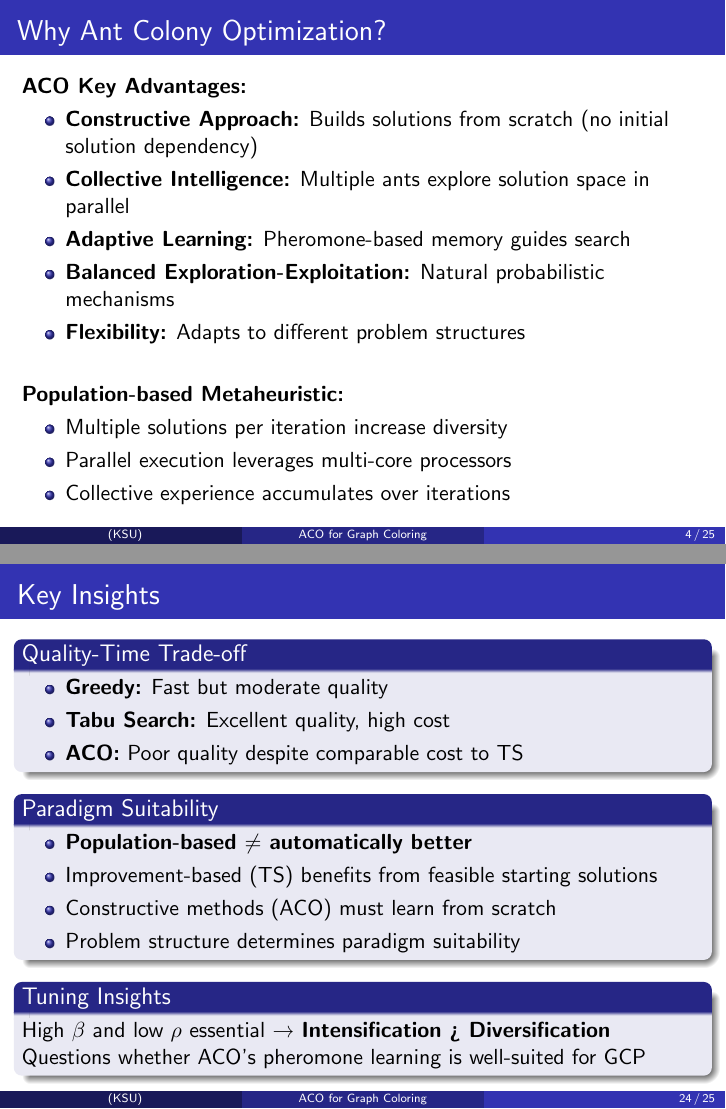
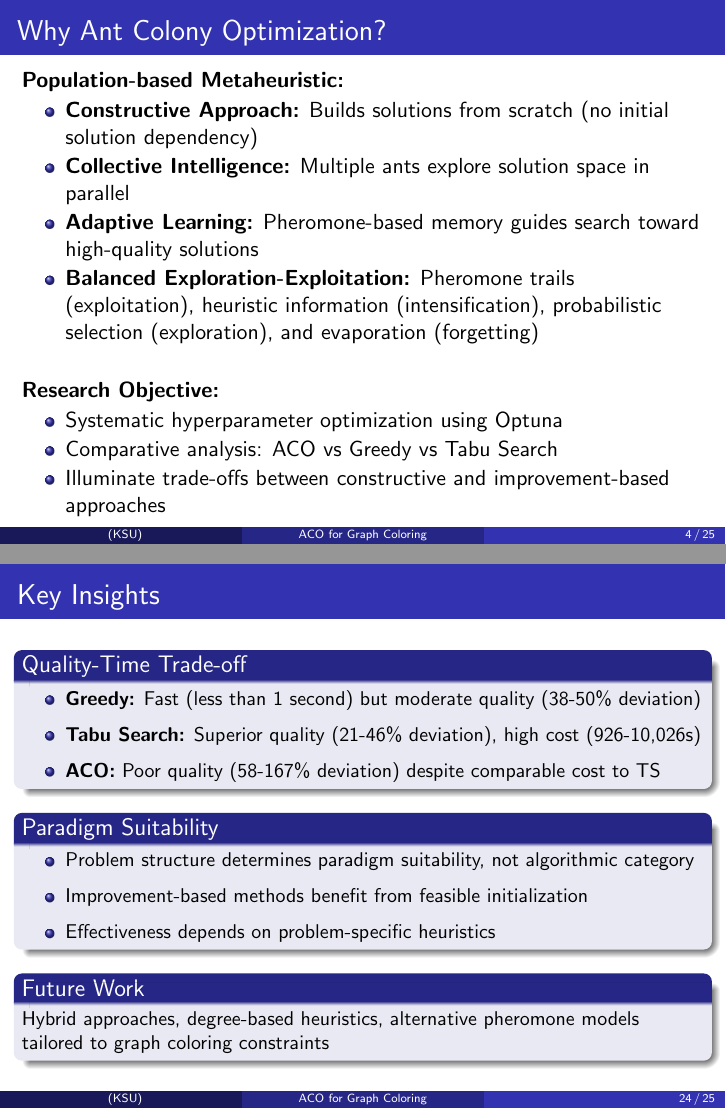
Before and after one commit to m3mahdy/graph_coloring_antcol, LaTeX slides (assignemnt3/presentation.tex): pages 4 and 24 of 25, joined at a grey line. Compiled offline with pdfLaTeX.

Commit message:
done done

```diff
--- a/assignemnt3/presentation.tex
+++ b/assignemnt3/presentation.tex
@@ -71,24 +71,23 @@ $$\text{Minimize } k \quad \text{subject to} \quad F(C) = \sum_{(u,v) \in E} \ma
 \end{frame}
 
 % Section 2: Methodology
-\section{Methodology: ACO P-Metaheuristic}
+\section{Methodology: ACO for Graph Coloring}
 
 \begin{frame}{Why Ant Colony Optimization?}
-\textbf{ACO Key Advantages:}
+\textbf{Population-based Metaheuristic:}
 \begin{itemize}
     \item \textbf{Constructive Approach:} Builds solutions from scratch (no initial solution dependency)
     \item \textbf{Collective Intelligence:} Multiple ants explore solution space in parallel
-    \item \textbf{Adaptive Learning:} Pheromone-based memory guides search
-    \item \textbf{Balanced Exploration-Exploitation:} Natural probabilistic mechanisms
-    \item \textbf{Flexibility:} Adapts to different problem structures
+    \item \textbf{Adaptive Learning:} Pheromone-based memory guides search toward high-quality solutions
+    \item \textbf{Balanced Exploration-Exploitation:} Pheromone trails (exploitation), heuristic information (intensification), probabilistic selection (exploration), and evaporation (forgetting)
 \end{itemize}
 
 \vspace{0.5cm}
-\textbf{Population-based Metaheuristic:}
+\textbf{Research Objective:}
 \begin{itemize}
-    \item Multiple solutions per iteration increase diversity
-    \item Parallel execution leverages multi-core processors
-    \item Collective experience accumulates over iterations
+    \item Systematic hyperparameter optimization using Optuna
+    \item Comparative analysis: ACO vs Greedy vs Tabu Search
+    \item Illuminate trade-offs between constructive and improvement-based approaches
 \end{itemize}
 \end{frame}
 
@@ -389,7 +387,7 @@ dsjc1000.5 & 1000 & 249,826 & 50.0\% & 85 \\
 
 \begin{frame}{Algorithm Comparison Summary}
 \begin{block}{Greedy (Baseline)}
-\textbf{Strength:} Extremely fast (< 1 second) \\
+\textbf{Strength:} Extremely fast (less than 1 second) \\
 \textbf{Weakness:} Moderate quality (38-50\% deviation) \\
 \textbf{Use Case:} Rapid prototyping, time-critical applications
 \end{block}
@@ -434,26 +432,25 @@ dsjc1000.5 & 1000 & 249,826 & 50.0\% & 85 \\
 \end{frame}
 
 \begin{frame}{Key Insights}
+\small
 \begin{block}{Quality-Time Trade-off}
 \begin{itemize}
-    \item \textbf{Greedy:} Fast but moderate quality
-    \item \textbf{Tabu Search:} Excellent quality, high cost
-    \item \textbf{ACO:} Poor quality despite comparable cost to TS
+    \item \textbf{Greedy:} Fast (less than 1 second) but moderate quality (38-50\% deviation)
+    \item \textbf{Tabu Search:} Superior quality (21-46\% deviation), high cost (926-10,026s)
+    \item \textbf{ACO:} Poor quality (58-167\% deviation) despite comparable cost to TS
 \end{itemize}
 \end{block}
 
 \begin{block}{Paradigm Suitability}
 \begin{itemize}
-    \item \textbf{Population-based $\neq$ automatically better}
-    \item Improvement-based (TS) benefits from feasible starting solutions
-    \item Constructive methods (ACO) must learn from scratch
-    \item Problem structure determines paradigm suitability
+    \item Problem structure determines paradigm suitability, not algorithmic category
+    \item Improvement-based methods benefit from feasible initialization
+    \item Effectiveness depends on problem-specific heuristics
 \end{itemize}
 \end{block}
 
-\begin{block}{Tuning Insights}
-High $\beta$ and low $\rho$ essential → \textbf{Intensification > Diversification} \\
-Questions whether ACO's pheromone learning is well-suited for GCP
+\begin{block}{Future Work}
+Hybrid approaches, degree-based heuristics, alternative pheromone models tailored to graph coloring constraints
 \end{block}
 \end{frame}
 
```
Also changed, not shown: assignemnt3/report3.tex (+2 -2 lines), assignemnt3/.auxiliary/presentation.pdf, assignemnt3/.auxiliary/report3.pdf, assignemnt3/presentation.tex (49 more changed lines), 3 other files.
